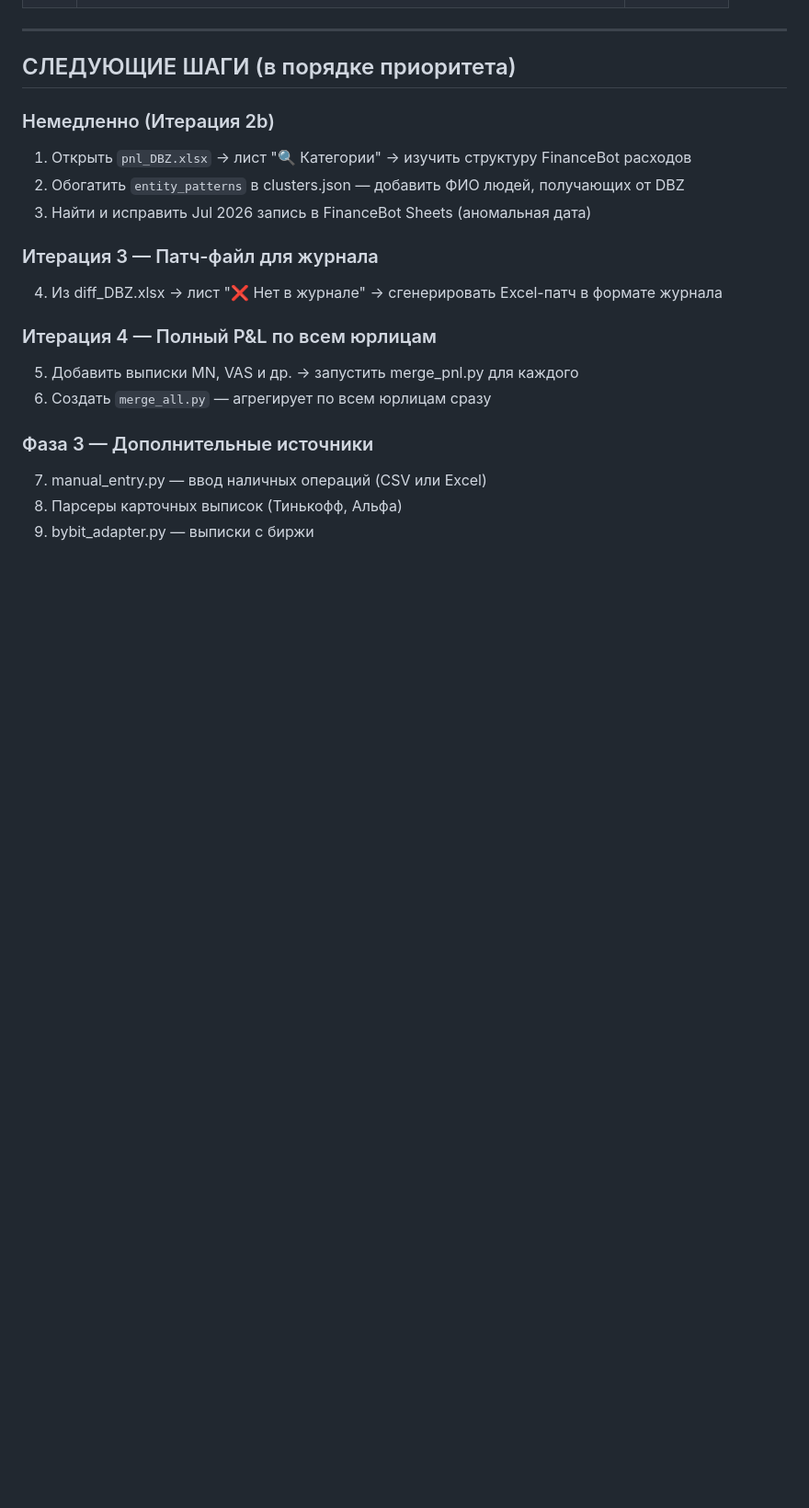
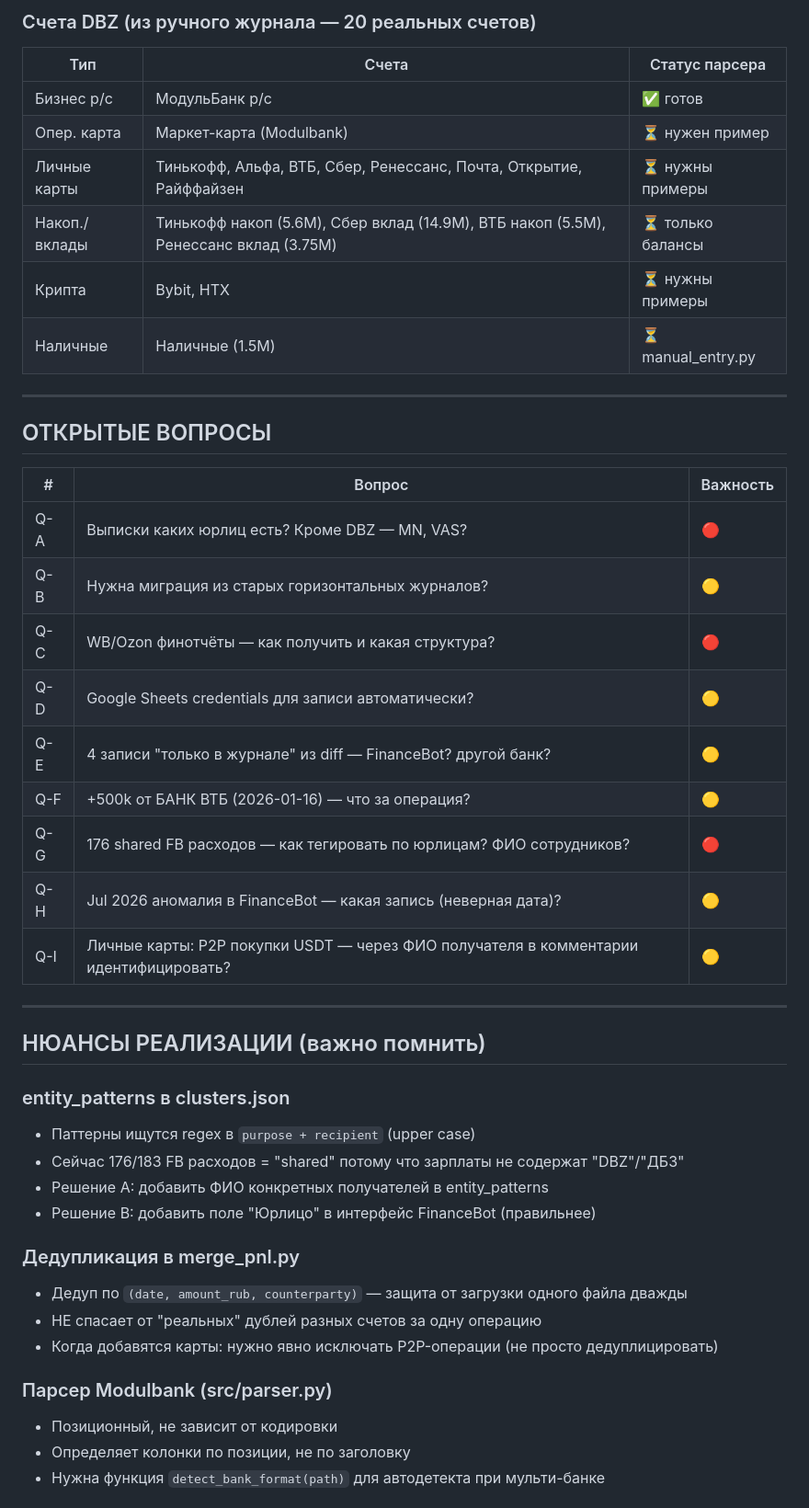
Before and after one commit to silveriumX/ClaudeCode, a Markdown page: Projects/BusinessBank/HANDOFF.md, the part around one of its changes. Shown at 92% size. Drawn GitHub-style; blank space fills up the shorter version.

```diff
--- a/Projects/BusinessBank/HANDOFF.md
+++ b/Projects/BusinessBank/HANDOFF.md
@@ -123,21 +125,47 @@ Bybit             →  [TODO: bybit_adapter.py]
+### Счета DBZ (из ручного журнала — 20 реальных счетов)
+
+| Тип | Счета | Статус парсера |
+|-----|-------|----------------|
+| Бизнес р/с | МодульБанк р/с | ✅ готов |
+| Опер. карта | Маркет-карта (Modulbank) | ⏳ нужен пример |
+| Личные карты | Тинькофф, Альфа, ВТБ, Сбер, Ренессанс, Почта, Открытие, Райффайзен | ⏳ нужны примеры |
+| Накоп./вклады | Тинькофф накоп (5.6M), Сбер вклад (14.9M), ВТБ накоп (5.5M), Ренессанс вклад (3.75M) | ⏳ только балансы |
+| Крипта | Bybit, HTX | ⏳ нужны примеры |
+| Наличные | Наличные (1.5M) | ⏳ manual_entry.py |
 
 ---
 
-## СЛЕДУЮЩИЕ ШАГИ (в порядке приоритета)
+## ОТКРЫТЫЕ ВОПРОСЫ
 
-### Немедленно (Итерация 2b)
-1. Открыть `pnl_DBZ.xlsx` → лист "🔍 Категории" → изучить структуру FinanceBot расходов
-2. Обогатить `entity_patterns` в clusters.json — добавить ФИО людей, получающих от DBZ
-3. Найти и исправить Jul 2026 запись в FinanceBot Sheets (аномальная дата)
+| # | Вопрос | Важность |
+|---|--------|----------|
+| Q-A | Выписки каких юрлиц есть? Кроме DBZ — MN, VAS? | 🔴 |
+| Q-B | Нужна миграция из старых горизонтальных журналов? | 🟡 |
+| Q-C | WB/Ozon финотчёты — как получить и какая структура? | 🔴 |
+| Q-D | Google Sheets credentials для записи автоматически? | 🟡 |
+| Q-E | 4 записи "только в журнале" из diff — FinanceBot? другой банк? | 🟡 |
+| Q-F | +500k от БАНК ВТБ (2026-01-16) — что за операция? | 🟡 |
+| Q-G | 176 shared FB расходов — как тегировать по юрлицам? ФИО сотрудников? | 🔴 |
+| Q-H | Jul 2026 аномалия в FinanceBot — какая запись (неверная дата)? | 🟡 |
+| Q-I | Личные карты: P2P покупки USDT — через ФИО получателя в комментарии идентифицировать? | 🟡 |
 
-### Итерация 3 — Патч-файл для журнала
-4. Из diff_DBZ.xlsx → лист "❌ Нет в журнале" → сгенерировать Excel-патч в формате журнала
+---
 
-### Итерация 4 — Полный P&L по всем юрлицам
-5. Добавить выписки MN, VAS и др. → запустить merge_pnl.py для каждого
-6. Создать `merge_all.py` — агрегирует по всем юрлицам сразу
+## НЮАНСЫ РЕАЛИЗАЦИИ (важно помнить)
 
-### Фаза 3 — Дополнительные источники
-7. manual_entry.py — ввод наличных операций (CSV или Excel)
-8. Парсеры карточных выписок (Тинькофф, Альфа)
-9. bybit_adapter.py — выписки с биржи
+### entity_patterns в clusters.json
+- Паттерны ищутся regex в `purpose + recipient` (upper case)
+- Сейчас 176/183 FB расходов = "shared" потому что зарплаты не содержат "DBZ"/"ДБЗ"
+- Решение A: добавить ФИО конкретных получателей в entity_patterns
+- Решение B: добавить поле "Юрлицо" в интерфейс FinanceBot (правильнее)
+
+### Дедупликация в merge_pnl.py
+- Дедуп по `(date, amount_rub, counterparty)` — защита от загрузки одного файла дважды
+- НЕ спасает от "реальных" дублей разных счетов за одну операцию
+- Когда добавятся карты: нужно явно исключать P2P-операции (не просто дедуплицировать)
+
+### Парсер Modulbank (src/parser.py)
+- Позиционный, не зависит от кодировки
+- Определяет колонки по позиции, не по заголовку
+- Нужна функция `detect_bank_format(path)` для автодетекта при мульти-банке
+
```
Also changed, not shown: other parts of Projects/BusinessBank/HANDOFF.md (+117 -136 lines), Projects/BusinessBank/PROJECT_PLAN.md (added, +333 -0 lines).
